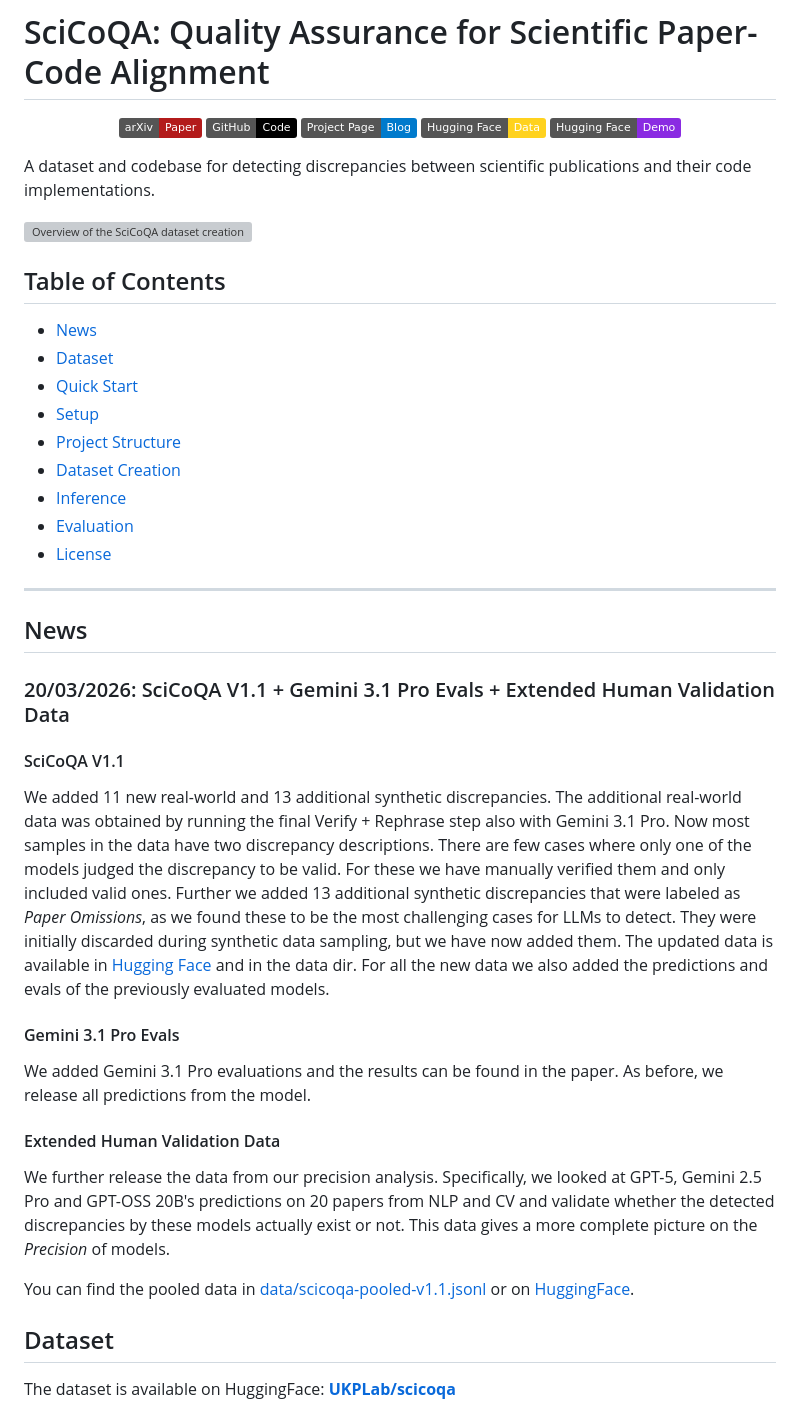
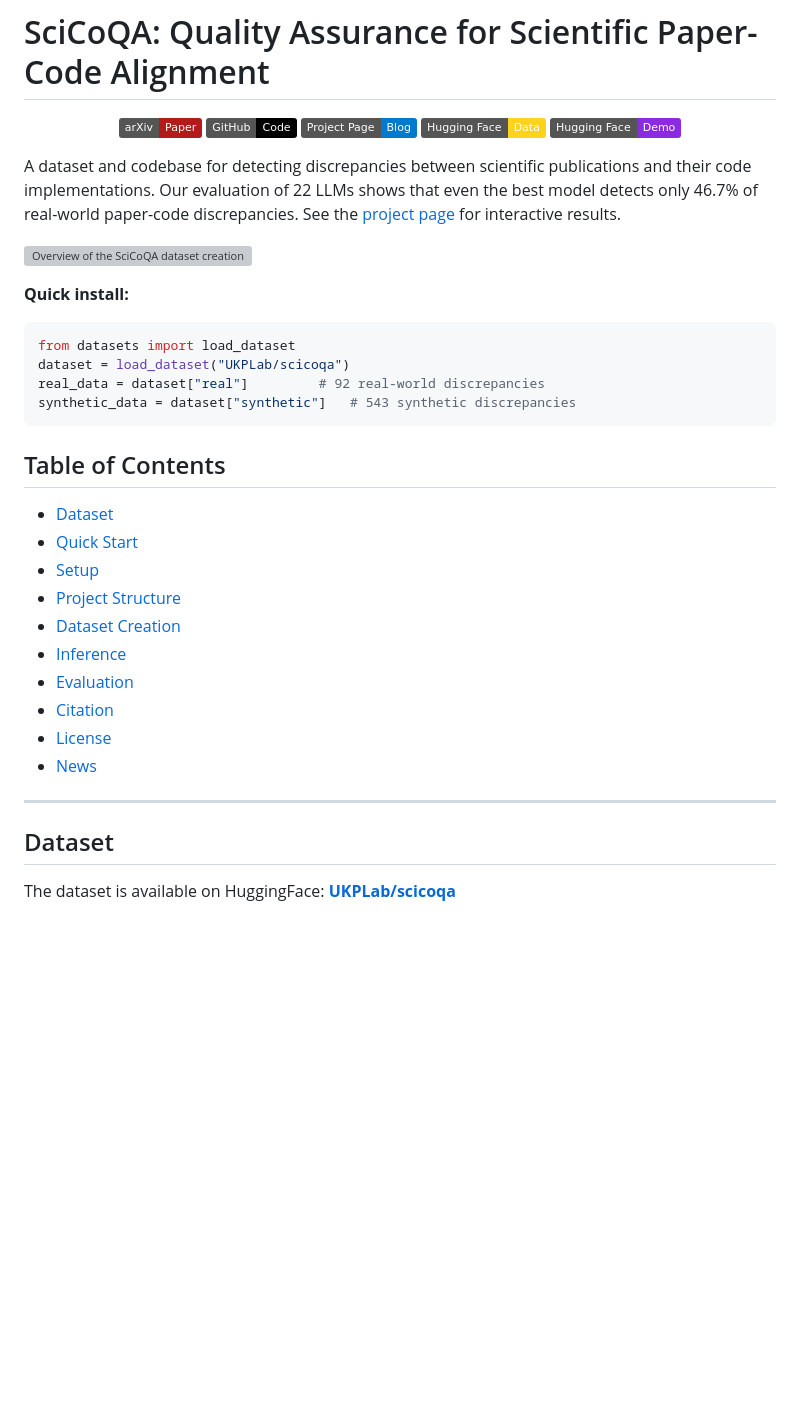
Before and after one commit to UKPLab/scicoqa, a Markdown page: README.md, the part around one of its changes. Rendered like a GitHub page; badges without logos; blank space fills up the shorter version; grey boxes are pictures that could not be loaded.

````diff
--- a/README.md
+++ b/README.md
@@ -10,13 +10,21 @@
 
 </div>
 
-A dataset and codebase for detecting discrepancies between scientific publications and their code implementations.
+A dataset and codebase for detecting discrepancies between scientific publications and their code implementations. Our evaluation of 22 LLMs shows that even the best model detects only 46.7% of real-world paper-code discrepancies. See the [project page](https://ukplab.github.io/scicoqa) for interactive results.
 
 ![Overview of the SciCoQA dataset creation process](figs/overview.svg)
 
+**Quick install:**
+
+```python
+from datasets import load_dataset
+dataset = load_dataset("UKPLab/scicoqa")
+real_data = dataset["real"]       	# 92 real-world discrepancies
+synthetic_data = dataset["synthetic"]   # 543 synthetic discrepancies
+```
+
 ## Table of Contents
 
-- [News](#news)
 - [Dataset](#dataset)
 - [Quick Start](#quick-start)
 - [Setup](#setup)
@@ -24,27 +32,11 @@ A dataset and codebase for detecting discrepancies between scientific publicatio
 - [Dataset Creation](#dataset-creation)
 - [Inference](#inference)
 - [Evaluation](#evaluation)
+- [Citation](#citation)
 - [License](#license)
+- [News](#news)
 
 ---
-
-## News
-
-### 20/03/2026: SciCoQA V1.1 + Gemini 3.1 Pro Evals + Extended Human Validation Data
-
-#### SciCoQA V1.1
-
-We added 11 new real-world and 13 additional synthetic discrepancies. The additional real-world data was obtained by running the final Verify + Rephrase step also with Gemini 3.1 Pro. Now most samples in the data have two discrepancy descriptions. There are few cases where only one of the models judged the discrepancy to be valid. For these we have manually verified them and only included valid ones. Further we added 13 additional synthetic discrepancies that were labeled as *Paper Omissions*, as we found these to be the most challenging cases for LLMs to detect. They were initially discarded during synthetic data sampling, but we have now added them. The updated data is available in [Hugging Face](https://huggingface.co/datasets/UKPLab/scicoqa) and in the data dir. For all the new data we also added the predictions and evals of the previously evaluated models.
-
-#### Gemini 3.1 Pro Evals
-
-We added Gemini 3.1 Pro evaluations and the results can be found in the paper. As before, we release all predictions from the model.
-
-#### Extended Human Validation Data
-
-We further release the data from our precision analysis. Specifically, we looked at GPT-5, Gemini 2.5 Pro and GPT-OSS 20B's predictions on 20 papers from NLP and CV and validate whether the detected discrepancies by these models actually exist or not. This data gives a more complete picture on the *Precision* of models.
-
-You can find the pooled data in [data/scicoqa-pooled-v1.1.jsonl](./data/scicoqa-pooled-v1.1.jsonl) or on [HuggingFace](https://huggingface.co/datasets/UKPLab/scicoqa/viewer/default/pooled).
 
 ## Dataset
 
````
Also changed, not shown: other parts of README.md (+57 -33 lines).
